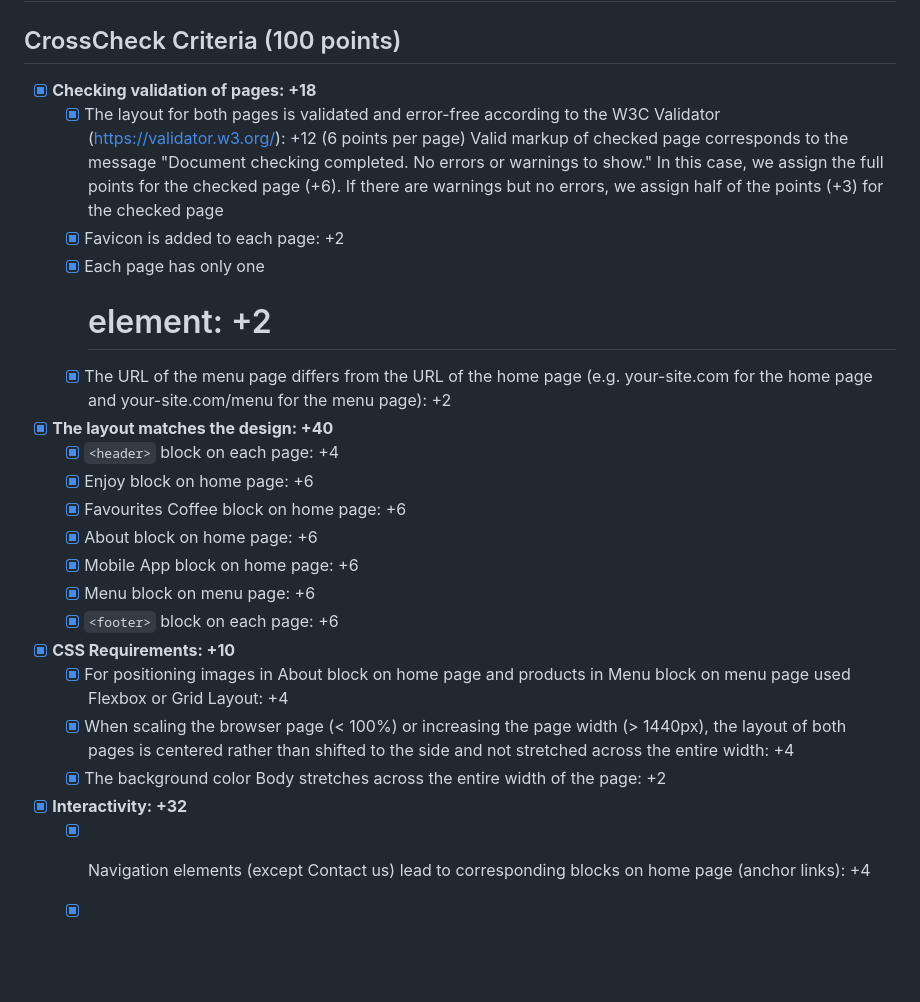
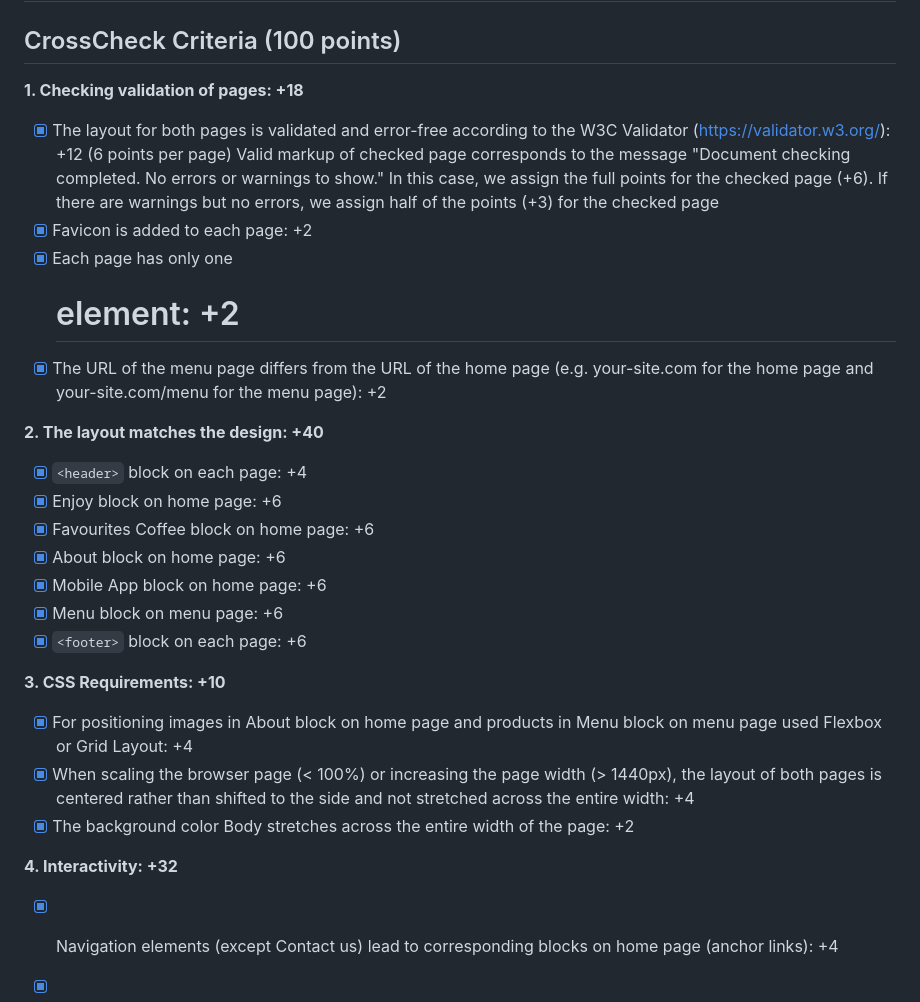
Before and after one commit to hannakulikowska/coffee-house, a Markdown page: coffee-house/requirements.md, the part around the change printed below. GitHub-like rendering; blank space fills up the shorter version.

```diff
--- a/coffee-house/requirements.md
+++ b/coffee-house/requirements.md
@@ -1,14 +1,14 @@
 # Coffee House #1
 ## CrossCheck Criteria (100 points)
 
-- [x] **Checking validation of pages: +18**
+**1. Checking validation of pages: +18**
   - [x] The layout for both pages is validated and error-free according to the W3C Validator (https://validator.w3.org/): +12 (6 points per page)
   Valid markup of checked page corresponds to the message "Document checking completed. No errors or warnings to show." In this case, we assign the full points for the checked page (+6). If there are warnings but no errors, we assign half of the points (+3) for the checked page
   - [x] Favicon is added to each page: +2
   - [x] Each page has only one <h1> element: +2
   - [x] The URL of the menu page differs from the URL of the home page (e.g. your-site.com for the home page and your-site.com/menu for the menu page): +2
 
-- [x] **The layout matches the design: +40**
+**2. The layout matches the design: +40**
   * [x] `<header>` block on each page: +4
   * [x] Enjoy block on home page: +6
   * [x] Favourites Coffee block on home page: +6
@@ -17,12 +17,12 @@
   * [x] Menu block on menu page: +6
   * [x] `<footer>` block on each page: +6
 
-- [x] **CSS Requirements: +10**
+**3. CSS Requirements: +10**
   - [x] For positioning images in About block on home page and products in Menu block on menu page used Flexbox or Grid Layout: +4
   - [x] When scaling the browser page (< 100%) or increasing the page width (> 1440px), the layout of both pages is centered rather than shifted to the side and not stretched across the entire width: +4
   - [x] The background color Body stretches across the entire width of the page: +2
 
-- [x] **Interactivity: +32**
+**4. Interactivity: +32**
   - [x] Navigation elements (except Contact us) lead to corresponding blocks on home page (anchor links): +4
   - [x] Contact us in navigation panel links to the `<footer>` block on its own page (anchor link): +2
   - [x] Smooth scrolling with anchor links: +2
```
Also changed, not shown: other parts of coffee-house/requirements.md (+49 -0 lines).
